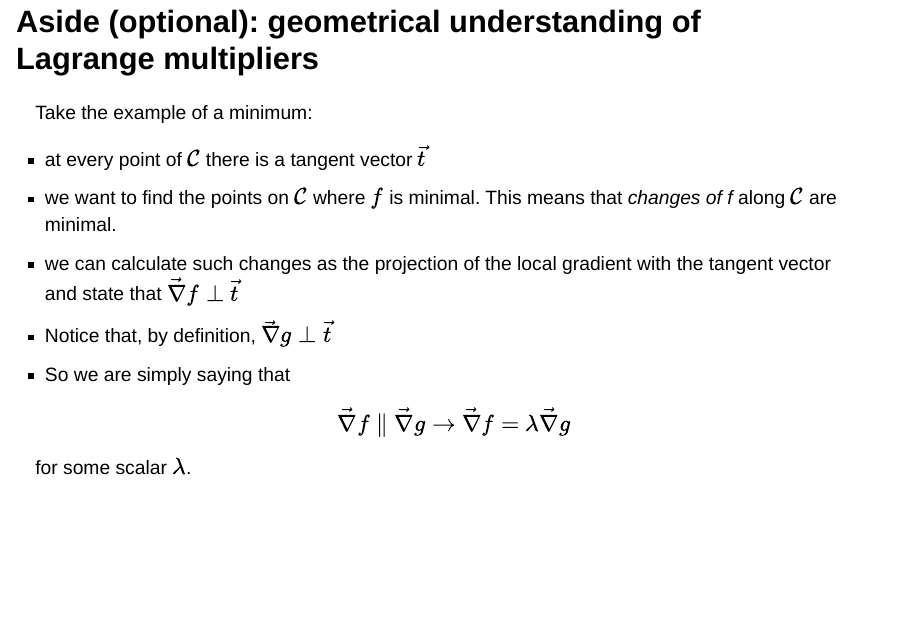
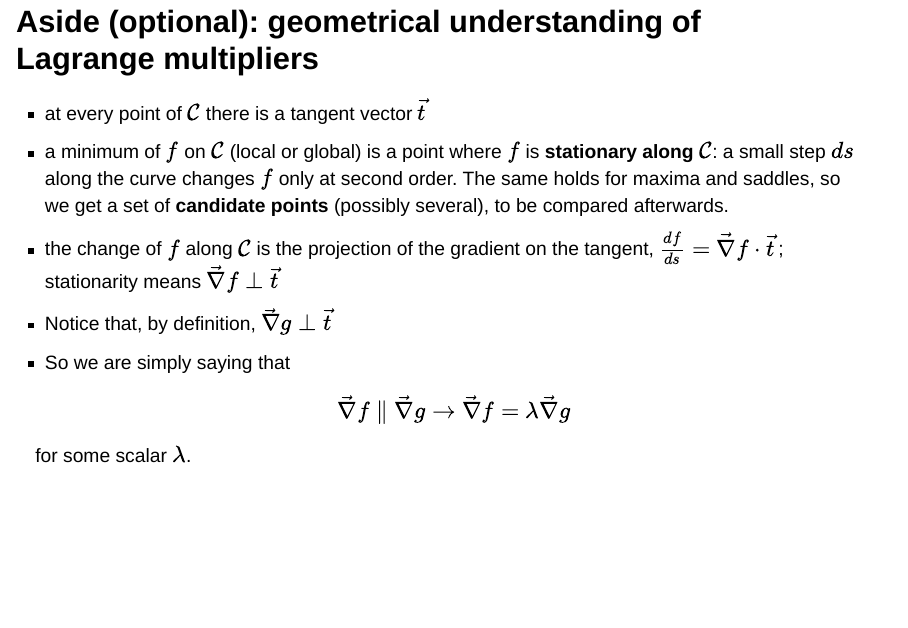
Before and after one commit to FTurci/course-disordered-matter-slides, a Quarto document (present/soft-matter_liquidx2.qmd): page 38 of 48. Rendered offline with R 4.5, knitr and Pandoc in place of Quarto, with nearby package versions; the code chunks are not run, so their results and figures are left out; drawn as Slidy slides in place of the format the file asks for.

Commit message:
Lagrange aside: minima are found among stationary candidate points along the constraint curve

```diff
--- a/present/soft-matter_liquidx2.qmd
+++ b/present/soft-matter_liquidx2.qmd
@@ -743,11 +743,9 @@ then solve $\nabla\mathcal{L}=0$.
 
 ## Aside (optional): geometrical understanding of Lagrange multipliers
 
-Take the example of a minimum:
-
 - at every point of $\mathcal{C}$ there is a tangent vector $\vec{t}$
-- we want to find the points on $\mathcal{C}$ where $f$ is minimal. This means that *changes of f* along $\mathcal{C}$ are minimal.
-- we can calculate such changes as the projection of the local gradient with the tangent vector and state that $\vec{\nabla}f \perp \vec{t}$
+- a minimum of $f$ on $\mathcal{C}$ (local or global) is a point where $f$ is **stationary along $\mathcal{C}$**: a small step $ds$ along the curve changes $f$ only at second order. The same holds for maxima and saddles, so we get a set of **candidate points** (possibly several), to be compared afterwards.
+- the change of $f$ along $\mathcal{C}$ is the projection of the gradient on the tangent, $\frac{df}{ds}=\vec{\nabla}f\cdot\vec{t}$; stationarity means $\vec{\nabla}f \perp \vec{t}$
 - Notice that, by definition, $\vec{\nabla}g\perp \vec{t}$
 - So we are simply saying that
 
```
Also changed, not shown: docs/search.json, 3 other files.
